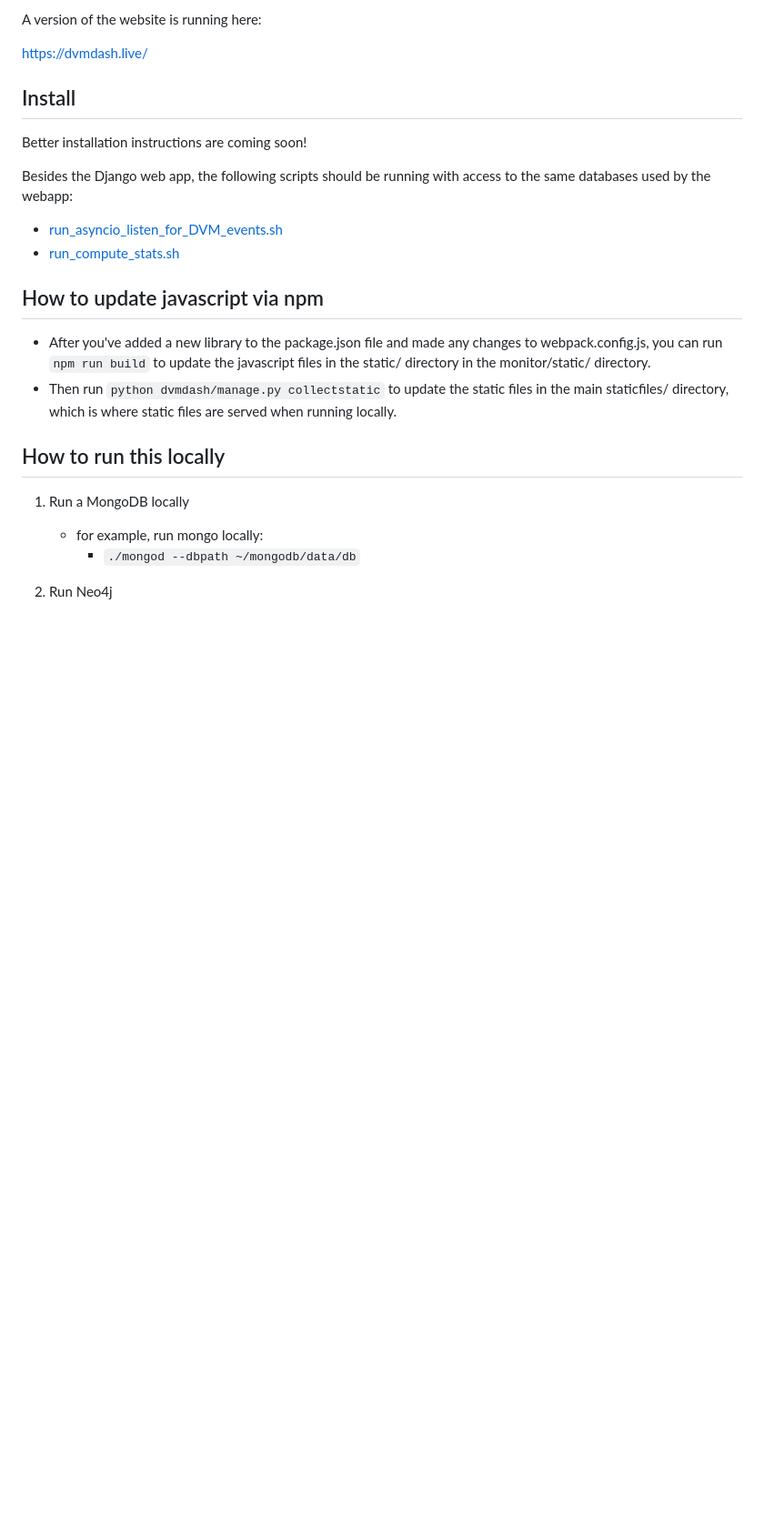
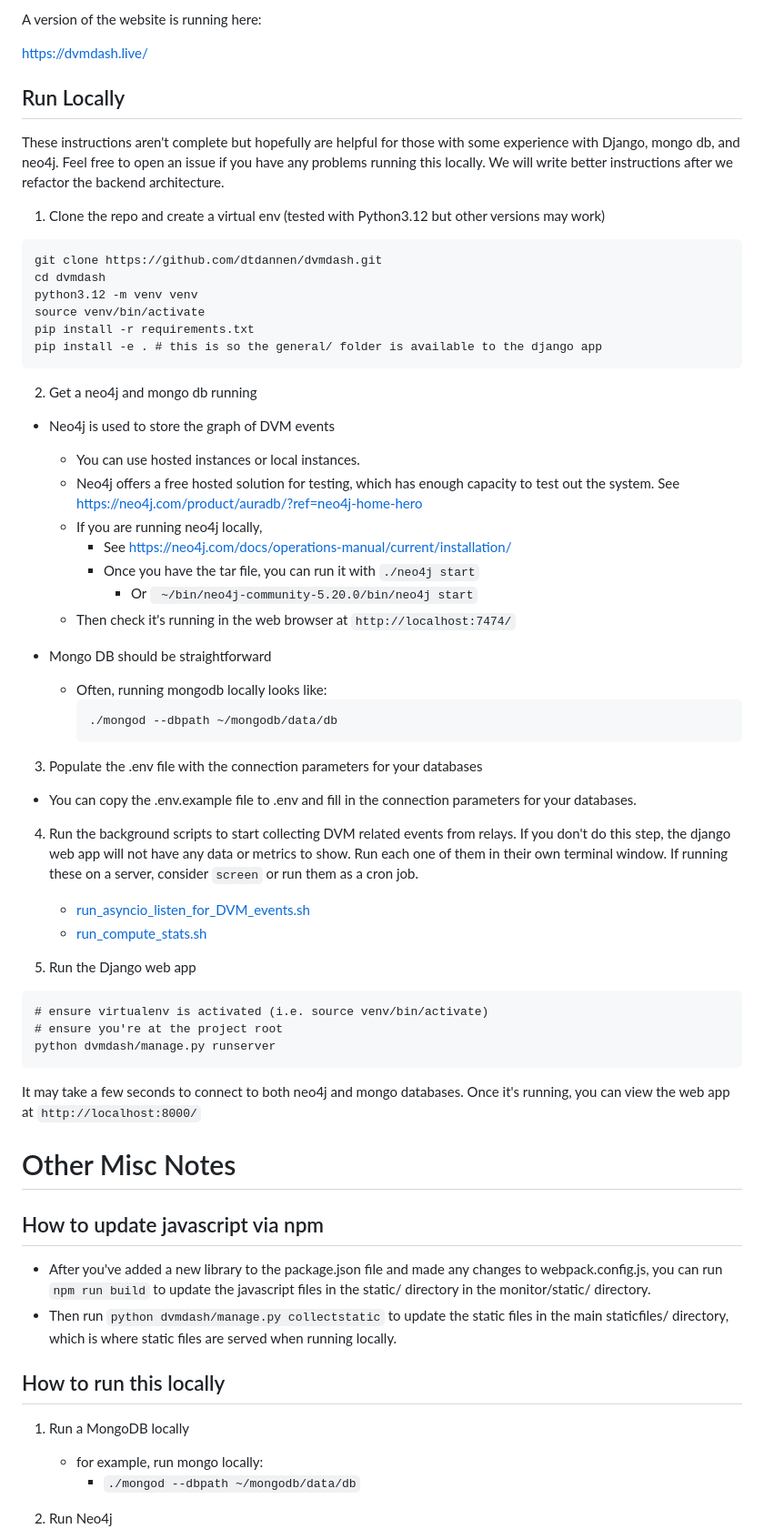
Before and after one commit to dtdannen/dvmdash, a Markdown page: README.md, the part around the change. Shown at 91% size. Rendered like a GitHub page; blank space fills up the shorter version.

Commit message:
better README instructions

````diff
--- a/README.md
+++ b/README.md
@@ -7,13 +7,60 @@ A version of the website is running here:
 
 https://dvmdash.live/
 
-## Install
+## Run Locally
 
-Better installation instructions are coming soon!
+These instructions aren't complete but hopefully are helpful for those with some experience with Django, mongo db, and neo4j. Feel free to open an issue if you have any problems running this locally. We will write better instructions after we refactor the backend architecture.
 
-Besides the Django web app, the following scripts should be running with access to the same databases used by the webapp:
-- [run_asyncio_listen_for_DVM_events.sh](scripts%2Frun_asyncio_listen_for_DVM_events.sh)
-- [run_compute_stats.sh](scripts%2Frun_compute_stats.sh)
+1. Clone the repo and create a virtual env (tested with Python3.12 but other versions may work)
+
+```commandline
+git clone https://github.com/dtdannen/dvmdash.git
+cd dvmdash
+python3.12 -m venv venv
+source venv/bin/activate
+pip install -r requirements.txt
+pip install -e . # this is so the general/ folder is available to the django app
+```
+
+2. Get a neo4j and mongo db running
+
+- Neo4j is used to store the graph of DVM events
+  - You can use hosted instances or local instances.
+  - Neo4j offers a free hosted solution for testing, which has enough capacity to test out the system. See https://neo4j.com/product/auradb/?ref=neo4j-home-hero
+  - If you are running neo4j locally,
+    - See https://neo4j.com/docs/operations-manual/current/installation/
+    - Once you have the tar file, you can run it with `./neo4j start`
+       - Or ` ~/bin/neo4j-community-5.20.0/bin/neo4j start`
+   - Then check it's running in the web browser at `http://localhost:7474/`
+
+
+- Mongo DB should be straightforward
+  - Often, running mongodb locally looks like:
+    ```commandline
+    ./mongod --dbpath ~/mongodb/data/db
+    ```
+
+3. Populate the .env file with the connection parameters for your databases
+
+- You can copy the .env.example file to .env and fill in the connection parameters for your databases.
+
+4. Run the background scripts to start collecting DVM related events from relays. If you don't do this step, the django web app will not have any data or metrics to show. Run each one of them in their own terminal window. If running these on a server, consider `screen` or run them as a cron job.
+
+   - [run_asyncio_listen_for_DVM_events.sh](scripts%2Frun_asyncio_listen_for_DVM_events.sh)
+   - [run_compute_stats.sh](scripts%2Frun_compute_stats.sh)
+
+5. Run the Django web app
+
+```commandline
+# ensure virtualenv is activated (i.e. source venv/bin/activate)
+# ensure you're at the project root
+python dvmdash/manage.py runserver
+```
+
+It may take a few seconds to connect to both neo4j and mongo databases. Once it's running, you can view the web app at `http://localhost:8000/`
+
+
+# Other Misc Notes
 
 ## How to update javascript via npm
 
````
